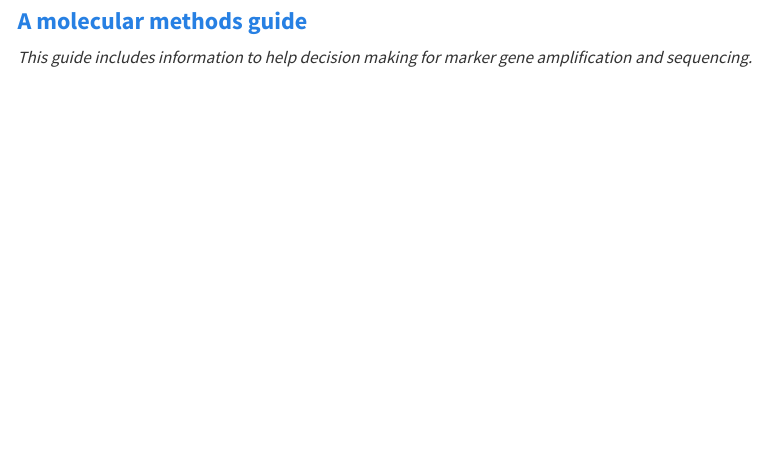
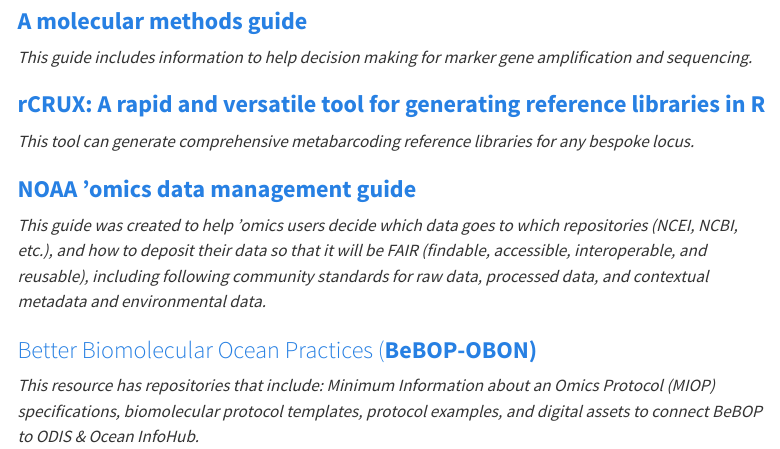
Before and after one commit to evsatt/WC-OBON_Website, a Quarto document (resources.qmd): the page in a window 1100 px wide, from 80 px down. Rendered offline with R 4.5, knitr and Pandoc in place of Quarto, with nearby package versions; menus at the side of the page are left out.

Commit message:
Add resources

```diff
--- a/resources.qmd
+++ b/resources.qmd
@@ -6,3 +6,15 @@
 ### [**A molecular methods guide**](https://docs.google.com/spreadsheets/d/1rDubDv8d1tieoLY2NQZedbSR4-8lsIoafH266XKmtTo/edit?usp=sharing)
 
 *This guide includes information to help decision making for marker gene amplification and sequencing.*
+
+### [**rCRUX: A rapid and versatile tool for generating reference libraries in R**](https://urldefense.com/v3/__https://github.com/CalCOFI/rCRUX__;!!Mih3wA!FMJUjlH2h1Yuxw7_q2iqC1r6LOKMjpUuSm6zgU77iYcleNHzvF2OXbB4WjkLC_bb52zwTZNmMEFr1-WE9QNNMj5PTLu-$)
+
+*This tool can generate comprehensive metabarcoding reference libraries for any bespoke locus.*
+
+### [**NOAA 'omics data management guide**](https://github.com/aomlomics/omics-data-management)
+
+*This guide was created to help 'omics users decide which data goes to which repositories (NCEI, NCBI, etc.), and how to deposit their data so that it will be FAIR (findable, accessible, interoperable, and reusable), including following community standards for raw data, processed data, and contextual metadata and environmental data.*
+
+### [Better Biomolecular Ocean Practices (**BeBOP-OBON)**](https://github.com/BeBOP-OBON)
+
+*This resource has repositories that include: Minimum Information about an Omics Protocol (MIOP) specifications, biomolecular protocol templates, protocol examples, and digital assets to connect BeBOP to ODIS & Ocean InfoHub.*
```
Also changed, not shown: docs/search.json, 1 other file.
